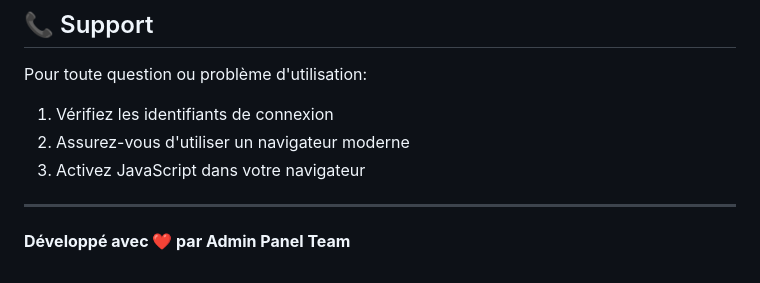
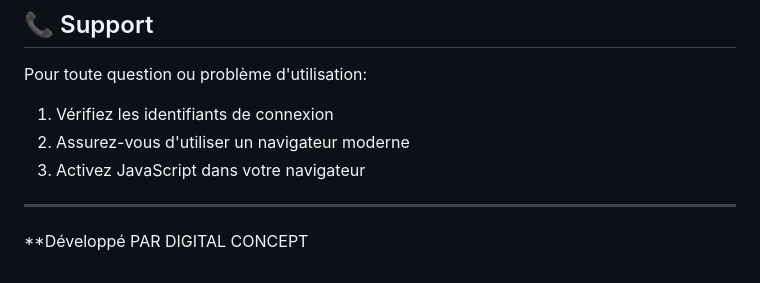
Before and after one commit to ogharbi1988/PANEL4PRO, a Markdown page: README.md, the part around the change. Drawn GitHub-style.

```diff
--- a/README.md
+++ b/README.md
@@ -151,4 +151,4 @@ Pour toute question ou problème d'utilisation:
 
 ---
 
-**Développé avec ❤️ par Admin Panel Team**
+**Développé PAR DIGITAL CONCEPT
```
